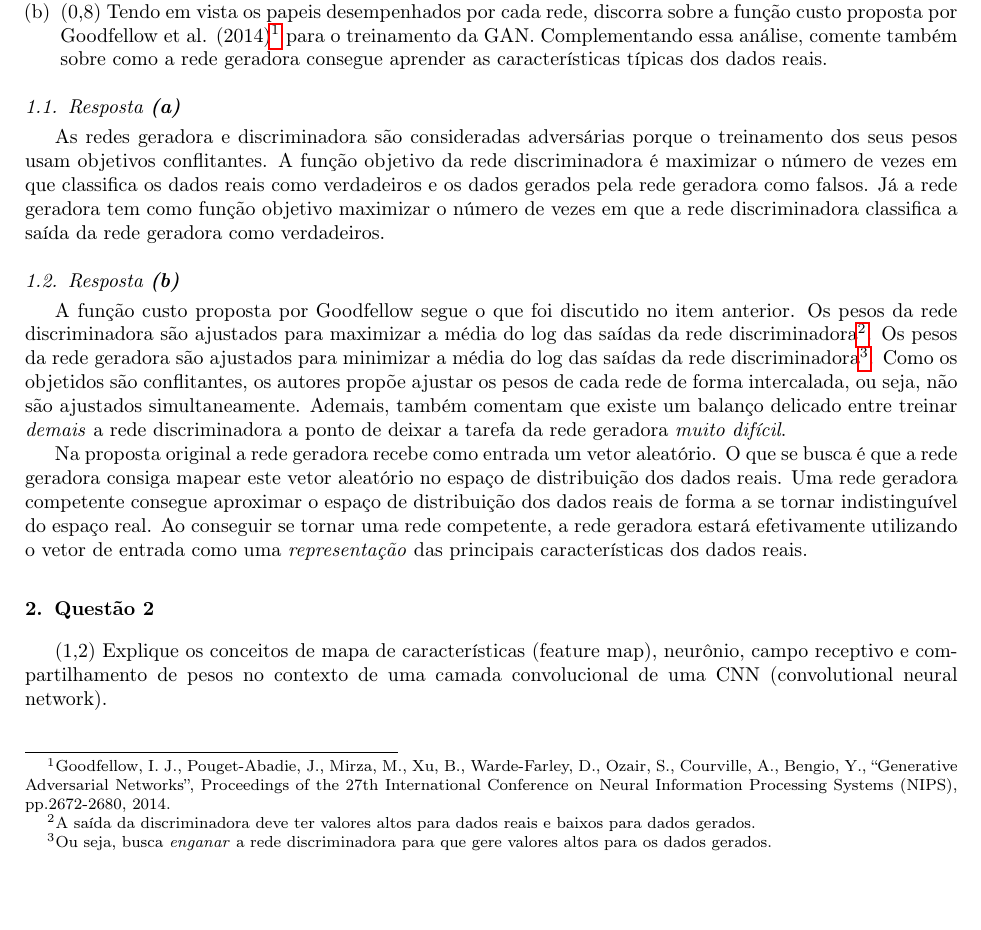
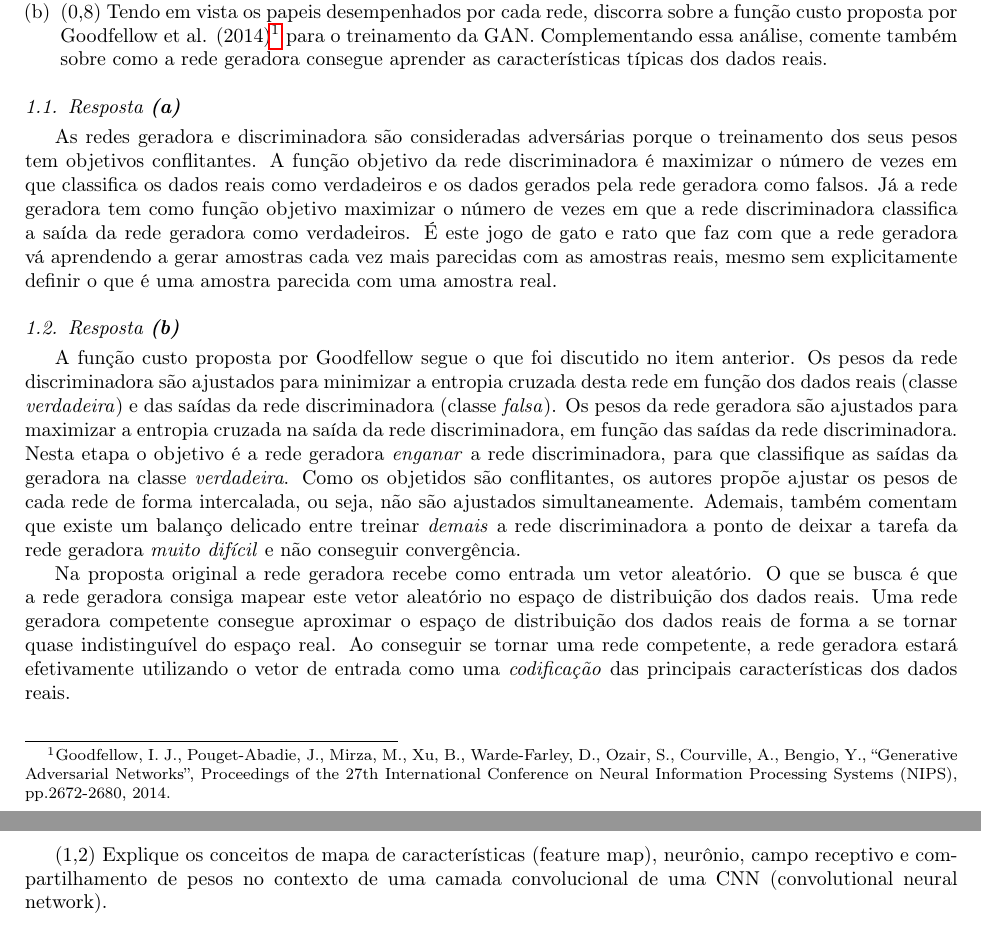
Before and after one commit to TiagoCAAmorim/machine_learning, a LaTeX paper (Prova/Prova.tex): part of page 1 of 4 before the commit and two parts of pages 1 and 2 of 4 after it, the two joined at a grey line, cut so that both start at the same text, the shorter picture padded with empty space. Compiled offline with pdfLaTeX.

Commit message:
Q1 review

```diff
--- a/Prova/Prova.tex
+++ b/Prova/Prova.tex
@@ -215,13 +215,13 @@
 
         \subsection{Resposta \textbf{(a)}}
 
-        As redes geradora e discriminadora são consideradas adversárias porque o treinamento dos seus pesos usam objetivos conflitantes. A função objetivo da rede discriminadora é maximizar o número de vezes em que classifica os dados reais como verdadeiros e os dados gerados pela rede geradora como falsos. Já a rede geradora tem como função objetivo maximizar o número de vezes em que a rede discriminadora classifica a saída da rede geradora como verdadeiros.
+        As redes geradora e discriminadora são consideradas adversárias porque o treinamento dos seus pesos tem objetivos conflitantes. A função objetivo da rede discriminadora é maximizar o número de vezes em que classifica os dados reais como verdadeiros e os dados gerados pela rede geradora como falsos. Já a rede geradora tem como função objetivo maximizar o número de vezes em que a rede discriminadora classifica a saída da rede geradora como verdadeiros. É este jogo de gato e rato que faz com que a rede geradora vá aprendendo a gerar amostras cada vez mais parecidas com as amostras reais, mesmo sem explicitamente definir o que é uma amostra parecida com uma amostra real.
 
         \subsection{Resposta \textbf{(b)}}
 
-        A função custo proposta por Goodfellow segue o que foi discutido no item anterior. Os pesos da rede discriminadora são ajustados para maximizar a média do log das saídas da rede discriminadora\footnote{A saída da discriminadora deve ter valores altos para dados reais e baixos para dados gerados.}. Os pesos da rede geradora são ajustados para minimizar a média do log das saídas da rede discriminadora\footnote{Ou seja, busca \emph{enganar} a rede discriminadora para que gere valores altos para os dados gerados.}. Como os objetidos são conflitantes, os autores propõe ajustar os pesos de cada rede de forma intercalada, ou seja, não são ajustados simultaneamente. Ademais, também comentam que existe um balanço delicado entre treinar \emph{demais} a rede discriminadora a ponto de deixar a tarefa da rede geradora \emph{muito difícil}.
+        A função custo proposta por Goodfellow segue o que foi discutido no item anterior. Os pesos da rede discriminadora são ajustados para minimizar a entropia cruzada desta rede em função dos dados reais (classe \emph{verdadeira}) e das saídas da rede discriminadora (classe \emph{falsa}). Os pesos da rede geradora são ajustados para maximizar a entropia cruzada na saída da rede discriminadora, em função das saídas da rede discriminadora. Nesta etapa o objetivo é a rede geradora \emph{enganar} a rede discriminadora, para que classifique as saídas da geradora na classe \emph{verdadeira}. Como os objetidos são conflitantes, os autores propõe ajustar os pesos de cada rede de forma intercalada, ou seja, não são ajustados simultaneamente. Ademais, também comentam que existe um balanço delicado entre treinar \emph{demais} a rede discriminadora a ponto de deixar a tarefa da rede geradora \emph{muito difícil} e não conseguir convergência.
 
-        Na proposta original a rede geradora recebe como entrada um vetor aleatório. O que se busca é que a rede geradora consiga mapear este vetor aleatório no espaço de distribuição dos dados reais. Uma rede geradora competente consegue aproximar o espaço de distribuição dos dados reais de forma a se tornar indistinguível do espaço real. Ao conseguir se tornar uma rede competente, a rede geradora estará efetivamente utilizando o vetor de entrada como uma \emph{representação} das principais características dos dados reais.
+        Na proposta original a rede geradora recebe como entrada um vetor aleatório. O que se busca é que a rede geradora consiga mapear este vetor aleatório no espaço de distribuição dos dados reais. Uma rede geradora competente consegue aproximar o espaço de distribuição dos dados reais de forma a se tornar quase indistinguível do espaço real. Ao conseguir se tornar uma rede competente, a rede geradora estará efetivamente utilizando o vetor de entrada como uma \emph{codificação} das principais características dos dados reais.
 
     \section{Questão 2}
 
```
Also changed, not shown: Prova/Prova.pdf.
